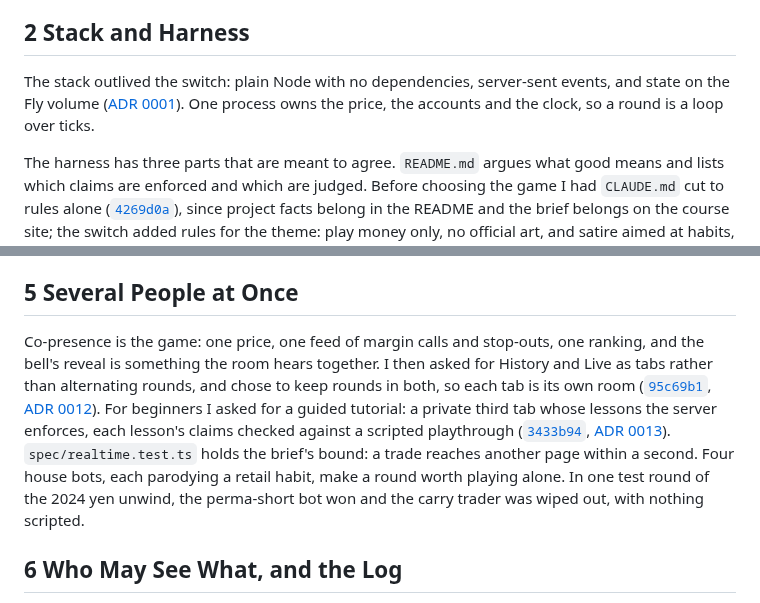
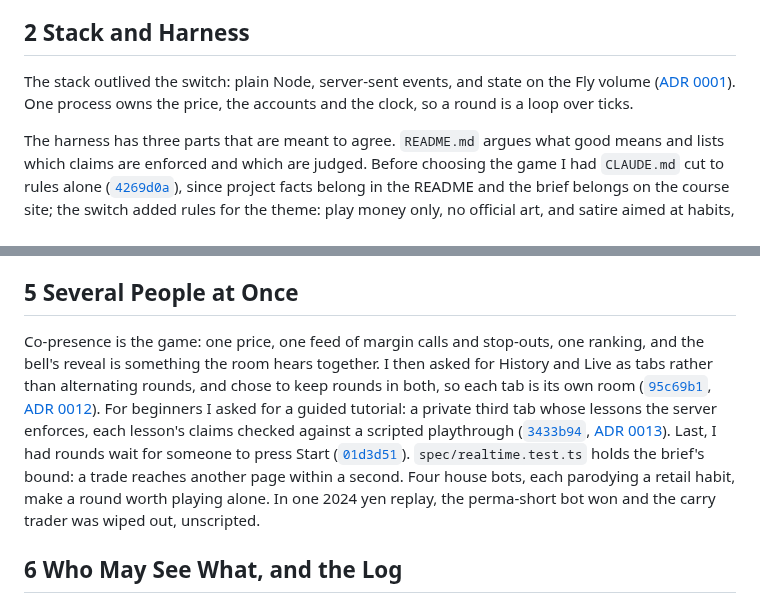
Before and after one commit to comp4020-agentic-coding-studio/comp4020-final-petrewei, a Markdown page: PROCESS.md, 2 parts joined by grey strips. GitHub-like rendering.

Commit message:
docs: PROCESS.md records the lobby
Co-Authored-By: Claude Opus 5.5 <noreply@anthropic.com>

```diff
--- a/PROCESS.md
+++ b/PROCESS.md
@@ -8,7 +8,7 @@ I asked it to read classmates' work before proposing more. It surveyed about 125
 
 ## 2 Stack and Harness
 
-The stack outlived the switch: plain Node with no dependencies, server-sent events, and state on the Fly volume ([ADR 0001](docs/adr/0001-plain-node-and-a-json-file.md)). One process owns the price, the accounts and the clock, so a round is a loop over ticks.
+The stack outlived the switch: plain Node, server-sent events, and state on the Fly volume ([ADR 0001](docs/adr/0001-plain-node-and-a-json-file.md)). One process owns the price, the accounts and the clock, so a round is a loop over ticks.
 
 The harness has three parts that are meant to agree. `README.md` argues what good means and lists which claims are enforced and which are judged. Before choosing the game I had `CLAUDE.md` cut to rules alone ([`4269d0a`](https://github.com/comp4020-agentic-coding-studio/comp4020-final-petrewei/commit/4269d0a)), since project facts belong in the README and the brief belongs on the course site; the switch added rules for the theme: play money only, no official art, and satire aimed at habits, never at the people they hurt. `spec/` checks the running app, and `test/` drives the clock-free rules tick by tick, with a seeded market. The trading rules' thirteen tests were written before `src/fx.ts` ([`8c98e74`](https://github.com/comp4020-agentic-coding-studio/comp4020-final-petrewei/commit/8c98e74)).
 
@@ -26,7 +26,7 @@ Some corrections were to the agent's tests: when a stop-out scenario failed thre
 
 ## 5 Several People at Once
 
-Co-presence is the game: one price, one feed of margin calls and stop-outs, one ranking, and the bell's reveal is something the room hears together. I then asked for History and Live as tabs rather than alternating rounds, and chose to keep rounds in both, so each tab is its own room ([`95c69b1`](https://github.com/comp4020-agentic-coding-studio/comp4020-final-petrewei/commit/95c69b1), [ADR 0012](docs/adr/0012-history-and-live-as-tabs.md)). For beginners I asked for a guided tutorial: a private third tab whose lessons the server enforces, each lesson's claims checked against a scripted playthrough ([`3433b94`](https://github.com/comp4020-agentic-coding-studio/comp4020-final-petrewei/commit/3433b94), [ADR 0013](docs/adr/0013-a-private-tutorial.md)). `spec/realtime.test.ts` holds the brief's bound: a trade reaches another page within a second. Four house bots, each parodying a retail habit, make a round worth playing alone. In one test round of the 2024 yen unwind, the perma-short bot won and the carry trader was wiped out, with nothing scripted.
+Co-presence is the game: one price, one feed of margin calls and stop-outs, one ranking, and the bell's reveal is something the room hears together. I then asked for History and Live as tabs rather than alternating rounds, and chose to keep rounds in both, so each tab is its own room ([`95c69b1`](https://github.com/comp4020-agentic-coding-studio/comp4020-final-petrewei/commit/95c69b1), [ADR 0012](docs/adr/0012-history-and-live-as-tabs.md)). For beginners I asked for a guided tutorial: a private third tab whose lessons the server enforces, each lesson's claims checked against a scripted playthrough ([`3433b94`](https://github.com/comp4020-agentic-coding-studio/comp4020-final-petrewei/commit/3433b94), [ADR 0013](docs/adr/0013-a-private-tutorial.md)). Last, I had rounds wait for someone to press Start ([`01d3d51`](https://github.com/comp4020-agentic-coding-studio/comp4020-final-petrewei/commit/01d3d51)). `spec/realtime.test.ts` holds the brief's bound: a trade reaches another page within a second. Four house bots, each parodying a retail habit, make a round worth playing alone. In one 2024 yen replay, the perma-short bot won and the carry trader was wiped out, unscripted.
 
 ## 6 Who May See What, and the Log
 
```
